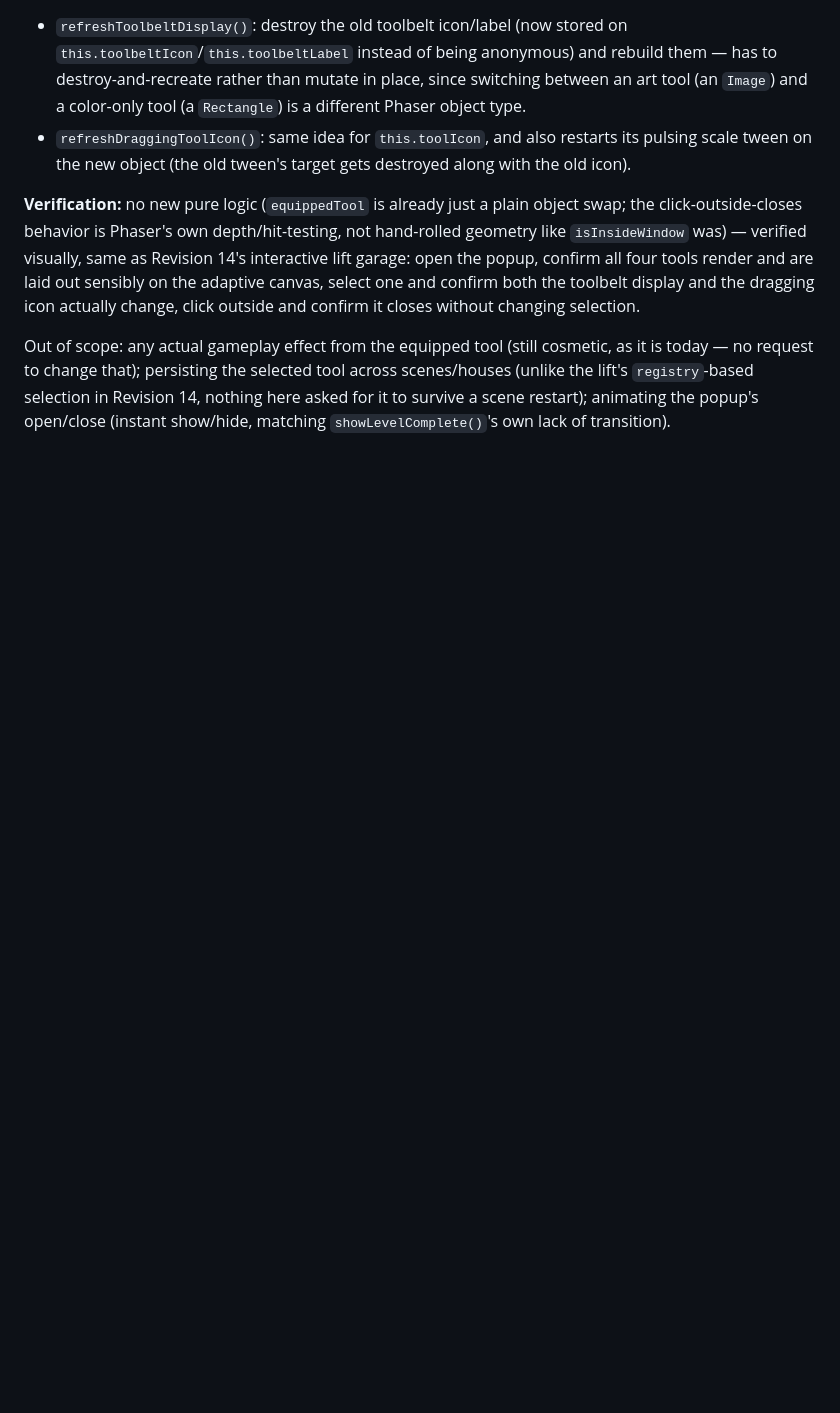
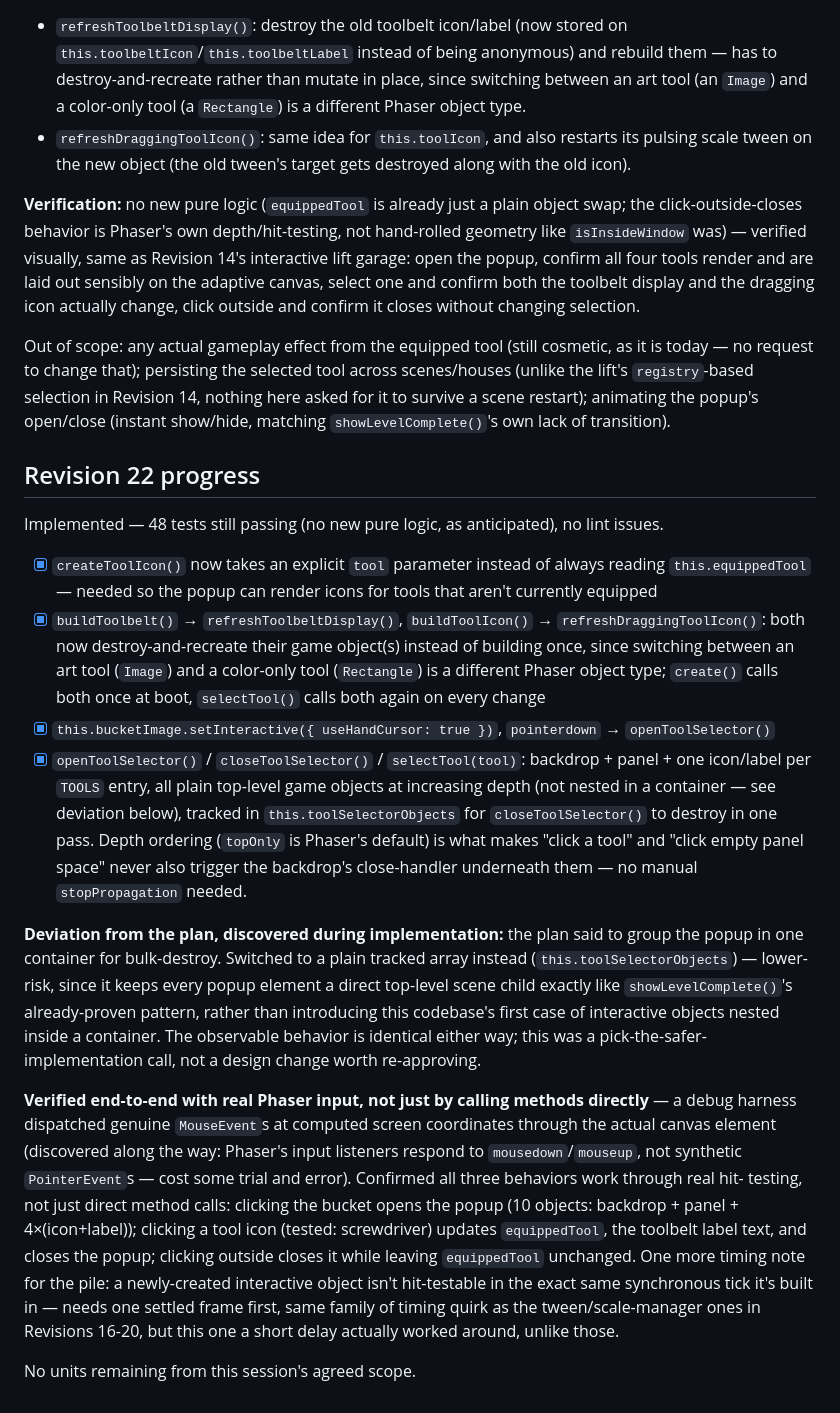
Before and after one commit to MrTengil/windowcleanerhtml, a Markdown page: .feature-spec.md, the part around the change. GitHub-like rendering; blank space fills up the shorter version.

Commit message:
docs: update feature specification

```diff
--- a/.feature-spec.md
+++ b/.feature-spec.md
@@ -1050,3 +1050,57 @@ selected tool across scenes/houses (unlike the lift's `registry`-based
 selection in Revision 14, nothing here asked for it to survive a scene
 restart); animating the popup's open/close (instant show/hide, matching
 `showLevelComplete()`'s own lack of transition).
+
+## Revision 22 progress
+
+Implemented — 48 tests still passing (no new pure logic, as
+anticipated), no lint issues.
+
+- [x] `createToolIcon()` now takes an explicit `tool` parameter instead
+      of always reading `this.equippedTool` — needed so the popup can
+      render icons for tools that aren't currently equipped
+- [x] `buildToolbelt()` → `refreshToolbeltDisplay()`, `buildToolIcon()`
+      → `refreshDraggingToolIcon()`: both now destroy-and-recreate
+      their game object(s) instead of building once, since switching
+      between an art tool (`Image`) and a color-only tool (`Rectangle`)
+      is a different Phaser object type; `create()` calls both once at
+      boot, `selectTool()` calls both again on every change
+- [x] `this.bucketImage.setInteractive({ useHandCursor: true })`,
+      `pointerdown` → `openToolSelector()`
+- [x] `openToolSelector()` / `closeToolSelector()` / `selectTool(tool)`:
+      backdrop + panel + one icon/label per `TOOLS` entry, all plain
+      top-level game objects at increasing depth (not nested in a
+      container — see deviation below), tracked in
+      `this.toolSelectorObjects` for `closeToolSelector()` to destroy
+      in one pass. Depth ordering (`topOnly` is Phaser's default) is
+      what makes "click a tool" and "click empty panel space" never
+      also trigger the backdrop's close-handler underneath them — no
+      manual `stopPropagation` needed.
+
+**Deviation from the plan, discovered during implementation:** the
+plan said to group the popup in one container for bulk-destroy.
+Switched to a plain tracked array instead (`this.toolSelectorObjects`)
+— lower-risk, since it keeps every popup element a direct top-level
+scene child exactly like `showLevelComplete()`'s already-proven
+pattern, rather than introducing this codebase's first case of
+interactive objects nested inside a container. The observable behavior
+is identical either way; this was a pick-the-safer-implementation
+call, not a design change worth re-approving.
+
+**Verified end-to-end with real Phaser input, not just by calling
+methods directly** — a debug harness dispatched genuine `MouseEvent`s
+at computed screen coordinates through the actual canvas element
+(discovered along the way: Phaser's input listeners respond to
+`mousedown`/`mouseup`, not synthetic `PointerEvent`s — cost some
+trial and error). Confirmed all three behaviors work through real hit-
+testing, not just direct method calls: clicking the bucket opens the
+popup (10 objects: backdrop + panel + 4×(icon+label)); clicking a tool
+icon (tested: screwdriver) updates `equippedTool`, the toolbelt label
+text, and closes the popup; clicking outside closes it while leaving
+`equippedTool` unchanged. One more timing note for the pile: a
+newly-created interactive object isn't hit-testable in the exact same
+synchronous tick it's built in — needs one settled frame first, same
+family of timing quirk as the tween/scale-manager ones in Revisions
+16-20, but this one a short delay actually worked around, unlike those.
+
+No units remaining from this session's agreed scope.
```
